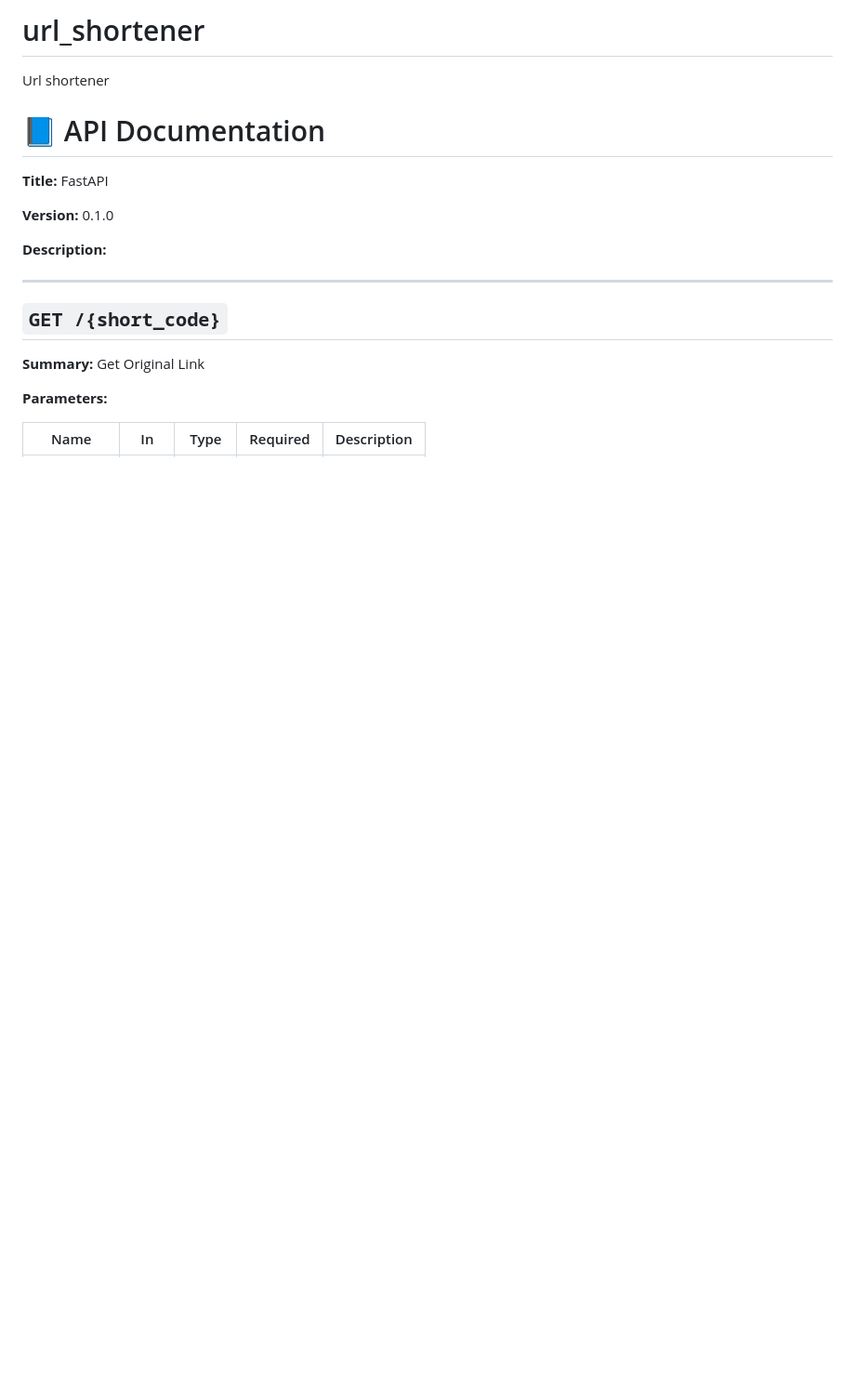
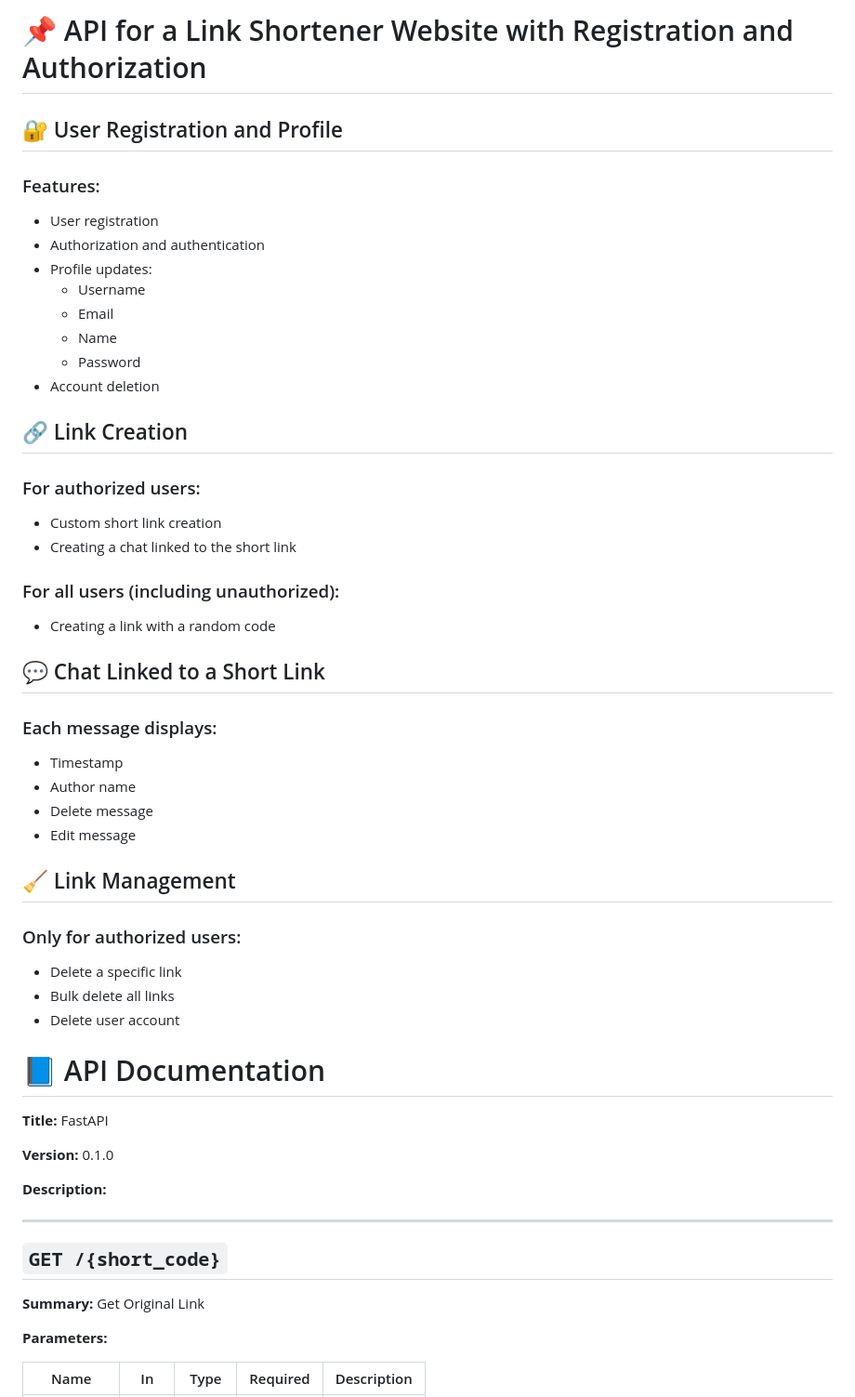
Before and after one commit to Fox216540/url_shortener, a Markdown page: README.md, the part around the change. Shown at 93% size. Drawn GitHub-style; blank space fills up the shorter version.

Commit message:
Обновил README.md с описанием API для сервиса сокращения ссылок, включая функции регистрации, авторизации и управления ссылками

```diff
--- a/README.md
+++ b/README.md
@@ -1,5 +1,40 @@
-# url_shortener
-Url shortener
+# 📌 API for a Link Shortener Website with Registration and Authorization
+
+## 🔐 User Registration and Profile
+
+### Features:
+- User registration
+- Authorization and authentication
+- Profile updates:
+  - Username
+  - Email
+  - Name
+  - Password
+- Account deletion
+
+## 🔗 Link Creation
+
+### For authorized users:
+- Custom short link creation
+- Creating a chat linked to the short link
+
+### For all users (including unauthorized):
+- Creating a link with a random code
+
+## 💬 Chat Linked to a Short Link
+
+### Each message displays:
+- Timestamp
+- Author name
+- Delete message
+- Edit message
+
+## 🧹 Link Management
+
+### Only for authorized users:
+- Delete a specific link
+- Bulk delete all links
+- Delete user account
 
 <!-- DOCS_START -->
 # 📘 API Documentation
```
